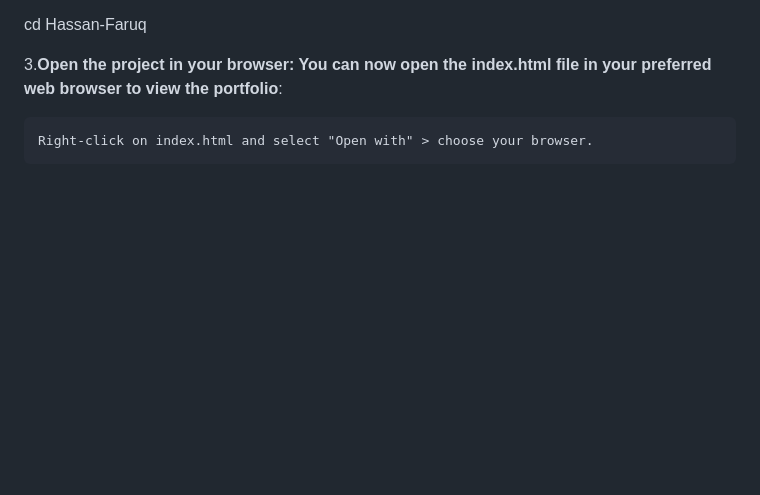
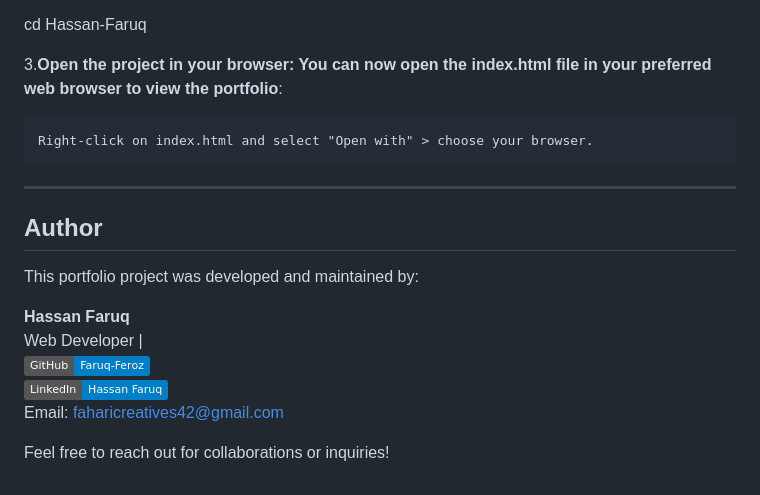
Before and after one commit to Faruq-Feroz/Hassan-Faruq, a Markdown page: README.md, the part around the change. Rendered like a GitHub page; badges without logos; blank space fills up the shorter version.

```diff
--- a/README.md
+++ b/README.md
@@ -96,3 +96,18 @@ cd Hassan-Faruq
 3.**Open the project in your browser: You can now open the index.html file in your preferred web browser to view the portfolio**:
 
     Right-click on index.html and select "Open with" > choose your browser.
+
+---
+
+
+## Author
+
+This portfolio project was developed and maintained by:
+
+**Hassan Faruq**
+Web Developer |
+[![GitHub](https://img.shields.io/badge/GitHub-Faruq--Feroz-blue?style=social&logo=github)](https://github.com/Faruq-Feroz)
+[![LinkedIn](https://img.shields.io/badge/LinkedIn-Hassan%20Faruq-blue?style=social&logo=linkedin)](https://www.linkedin.com/in/hassan-faruq)
+Email: faharicreatives42@gmail.com
+
+Feel free to reach out for collaborations or inquiries!
```
